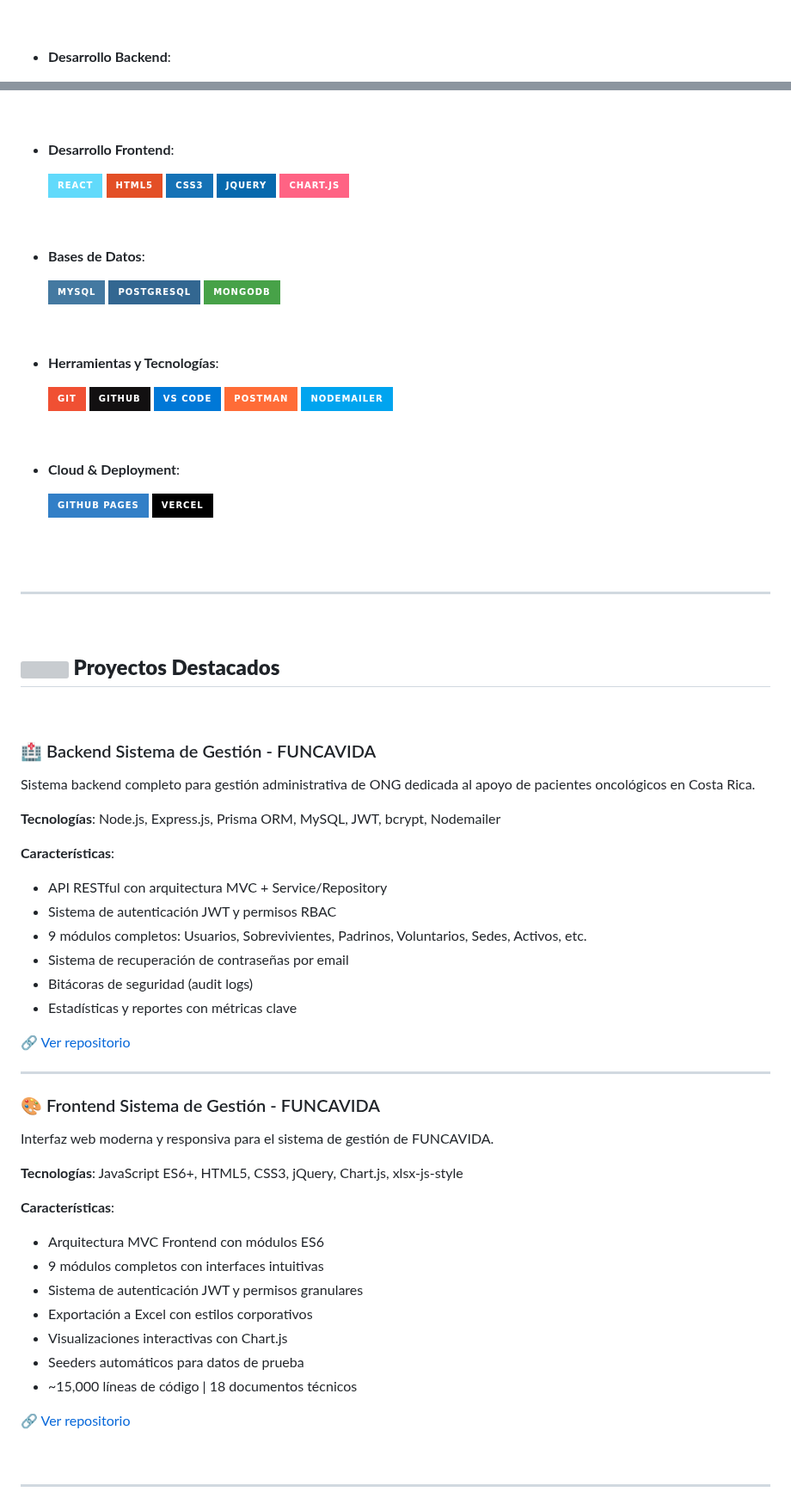
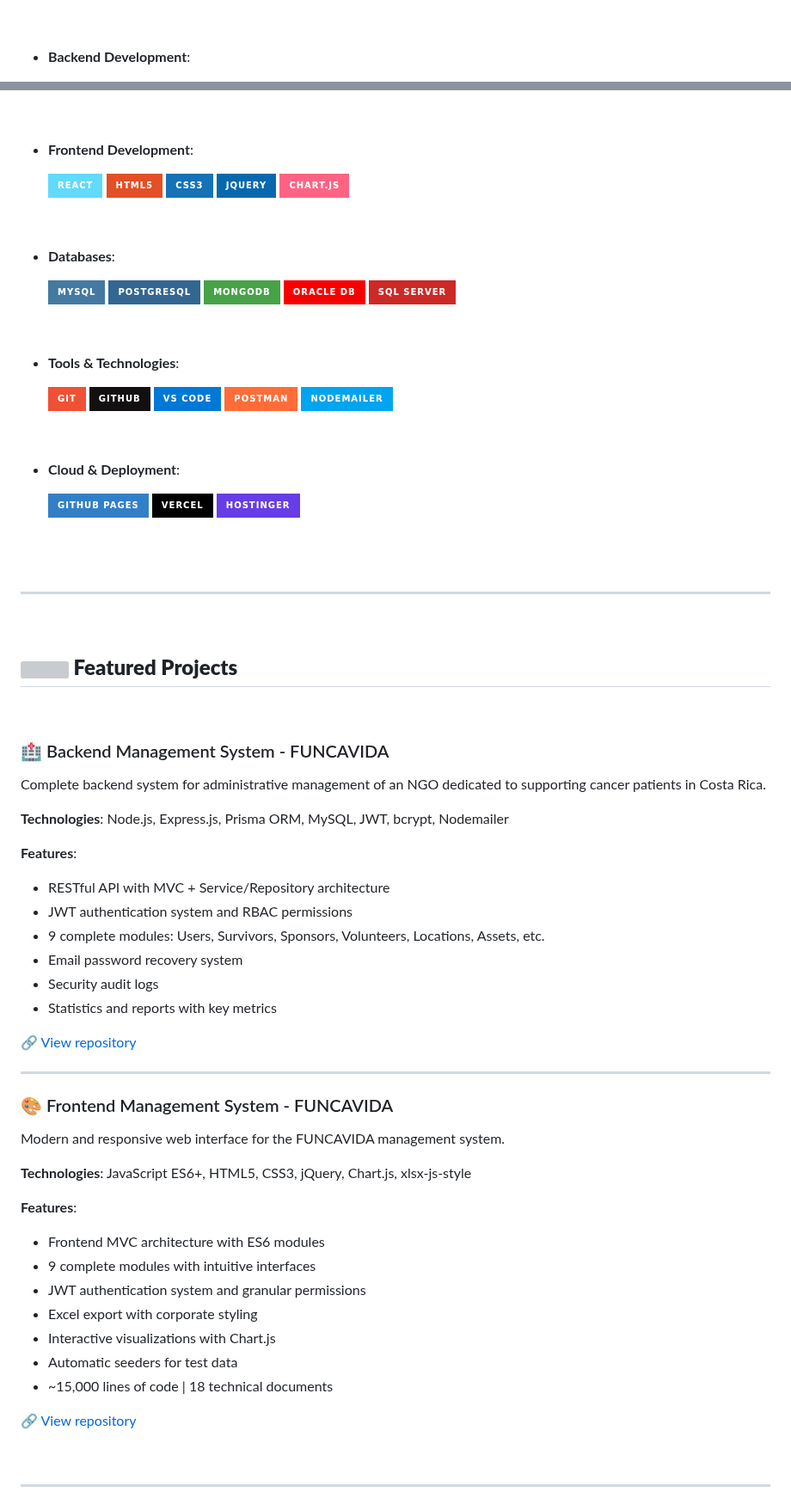
Before and after one commit to KevinXx04/KevinXx04.github.io, a Markdown page: README.md, 2 parts joined by grey strips. Shown at 86% size. Drawn GitHub-style; badges without logos; grey boxes are pictures that could not be loaded.

```diff
--- a/README.md
+++ b/README.md
@@ -43,7 +45,7 @@
 
 <br>
 
-- **Desarrollo Backend**:
+- **Backend Development**:
 
    ![Node.js](https://img.shields.io/badge/Node.js%20-%2343853D.svg?style=for-the-badge&logo=node.js&logoColor=white)
    ![Express.js](https://img.shields.io/badge/Express.js%20-%23404d59.svg?style=for-the-badge&logo=express&logoColor=white)
@@ -52,7 +56,7 @@
 
 <br>
 
-- **Desarrollo Frontend**:
+- **Frontend Development**:
 
    ![React](https://img.shields.io/badge/React%20-%2361DAFB.svg?style=for-the-badge&logo=react&logoColor=black)
    ![HTML5](https://img.shields.io/badge/HTML5%20-%23E34F26.svg?style=for-the-badge&logo=html5&logoColor=white)
@@ -62,15 +66,17 @@
 
 <br>
 
-- **Bases de Datos**:
+- **Databases**:
 
    ![MySQL](https://img.shields.io/badge/MySQL%20-%234479A1.svg?style=for-the-badge&logo=mysql&logoColor=white)
    ![PostgreSQL](https://img.shields.io/badge/PostgreSQL%20-%23336791.svg?style=for-the-badge&logo=postgresql&logoColor=white)
    ![MongoDB](https://img.shields.io/badge/MongoDB%20-%2347A248.svg?style=for-the-badge&logo=mongodb&logoColor=white)
+   ![Oracle](https://img.shields.io/badge/Oracle%20DB-%23F80000.svg?style=for-the-badge&logo=oracle&logoColor=white)
+   ![SQL Server](https://img.shields.io/badge/SQL%20Server-%23CC2927.svg?style=for-the-badge&logo=microsoft-sql-server&logoColor=white)
 
 <br>
 
-- **Herramientas y Tecnologías**:
+- **Tools & Technologies**:
 
     ![Git](https://img.shields.io/badge/Git-%23F05033.svg?style=for-the-badge&logo=git&logoColor=white)
     ![GitHub](https://img.shields.io/badge/GitHub-%23121011.svg?style=for-the-badge&logo=github&logoColor=white)
@@ -84,6 +90,7 @@
 
     ![GitHub Pages](https://img.shields.io/badge/GitHub%20Pages-%23327FC7.svg?style=for-the-badge&logo=github&logoColor=white)
     ![Vercel](https://img.shields.io/badge/Vercel-%23000000.svg?style=for-the-badge&logo=vercel&logoColor=white)
+    ![Hostinger](https://img.shields.io/badge/Hostinger-%23673DE6.svg?style=for-the-badge&logo=hostinger&logoColor=white)
 
 
 </p>
@@ -95,41 +102,41 @@
 
 <br>
 
-## <img src="https://media.giphy.com/media/iY8CRBdQXODJSCERIr/giphy.gif" width="35"><b> Proyectos Destacados </b>
+## <img src="https://media.giphy.com/media/iY8CRBdQXODJSCERIr/giphy.gif" width="35"><b> Featured Projects </b>
 <br>
 
-### 🏥 Backend Sistema de Gestión - FUNCAVIDA
-Sistema backend completo para gestión administrativa de ONG dedicada al apoyo de pacientes oncológicos en Costa Rica.
+### 🏥 Backend Management System - FUNCAVIDA
+Complete backend system for administrative management of an NGO dedicated to supporting cancer patients in Costa Rica.
 
-**Tecnologías**: Node.js, Express.js, Prisma ORM, MySQL, JWT, bcrypt, Nodemailer
+**Technologies**: Node.js, Express.js, Prisma ORM, MySQL, JWT, bcrypt, Nodemailer
 
-**Características**:
-- API RESTful con arquitectura MVC + Service/Repository
-- Sistema de autenticación JWT y permisos RBAC
-- 9 módulos completos: Usuarios, Sobrevivientes, Padrinos, Voluntarios, Sedes, Activos, etc.
-- Sistema de recuperación de contraseñas por email
-- Bitácoras de seguridad (audit logs)
-- Estadísticas y reportes con métricas clave
+**Features**:
+- RESTful API with MVC + Service/Repository architecture
+- JWT authentication system and RBAC permissions
+- 9 complete modules: Users, Survivors, Sponsors, Volunteers, Locations, Assets, etc.
+- Email password recovery system
+- Security audit logs
+- Statistics and reports with key metrics
 
-🔗 [Ver repositorio](https://github.com/stephvv23/API-Node.js-/tree/Q%26A-api)
+🔗 [View repository](https://github.com/stephvv23/API-Node.js-/tree/Q%26A-api)
 
 ---
 
-### 🎨 Frontend Sistema de Gestión - FUNCAVIDA
-Interfaz web moderna y responsiva para el sistema de gestión de FUNCAVIDA.
+### 🎨 Frontend Management System - FUNCAVIDA
+Modern and responsive web interface for the FUNCAVIDA management system.
 
-**Tecnologías**: JavaScript ES6+, HTML5, CSS3, jQuery, Chart.js, xlsx-js-style
+**Technologies**: JavaScript ES6+, HTML5, CSS3, jQuery, Chart.js, xlsx-js-style
 
-**Características**:
-- Arquitectura MVC Frontend con módulos ES6
-- 9 módulos completos con interfaces intuitivas
-- Sistema de autenticación JWT y permisos granulares
-- Exportación a Excel con estilos corporativos
-- Visualizaciones interactivas con Chart.js
-- Seeders automáticos para datos de prueba
-- ~15,000 líneas de código | 18 documentos técnicos
+**Features**:
+- Frontend MVC architecture with ES6 modules
+- 9 complete modules with intuitive interfaces
+- JWT authentication system and granular permissions
+- Excel export with corporate styling
+- Interactive visualizations with Chart.js
+- Automatic seeders for test data
+- ~15,000 lines of code | 18 technical documents
 
-🔗 [Ver repositorio](https://github.com/sehjo/Proyecto-analisis)
+🔗 [View repository](https://github.com/sehjo/Proyecto-analisis)
 
 <br>
 
```
Also changed, not shown: other parts of README.md (+21 -22 lines).
